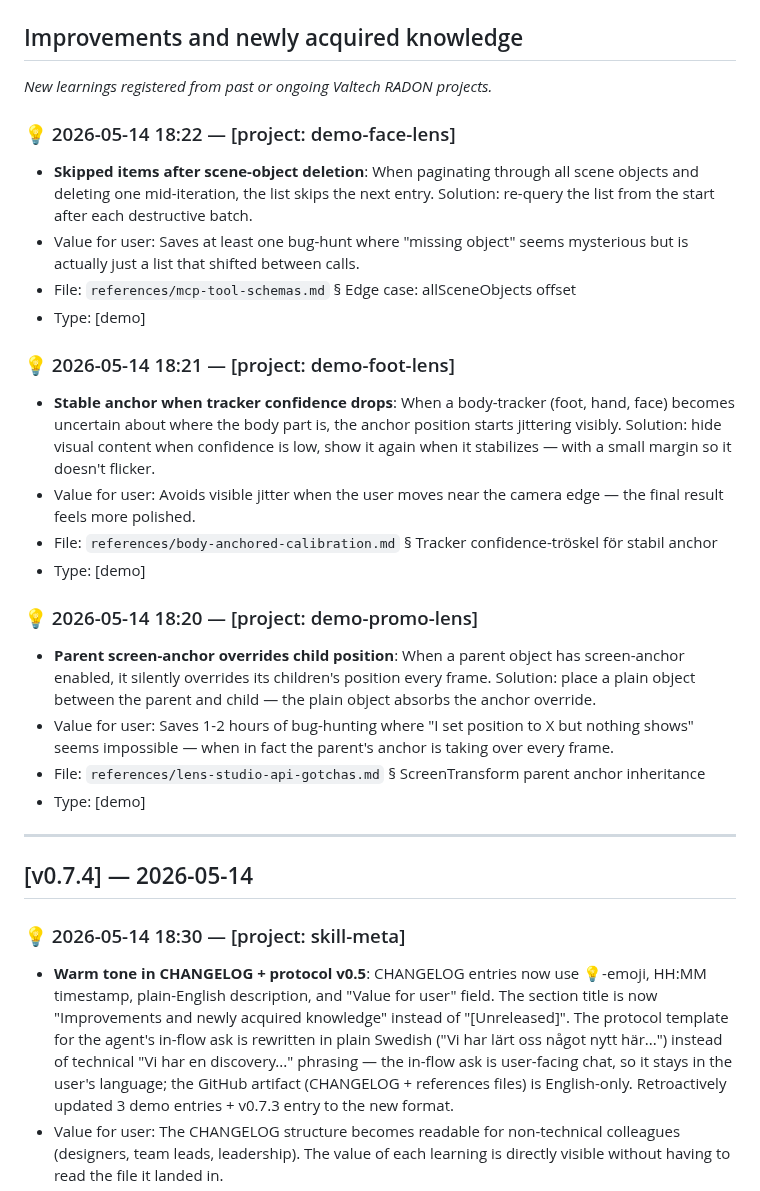
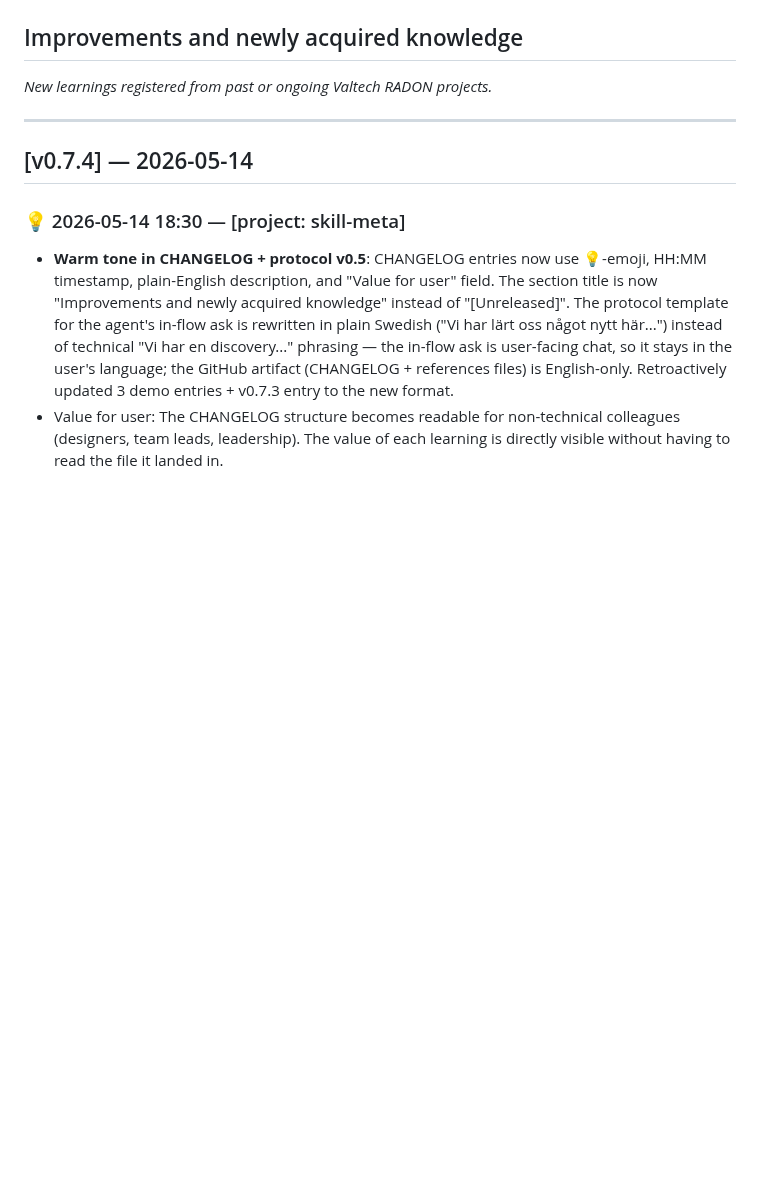
Before and after one commit to niklazhallberg/valtech-radon-lens-studio-skill, a Markdown page: CHANGELOG.md, the part around the change. GitHub-like rendering; blank space fills up the shorter version.

Commit message:
docs: remove 3 demo entries from CHANGELOG

```diff
--- a/CHANGELOG.md
+++ b/CHANGELOG.md
@@ -18,41 +18,6 @@ but adapted for skill evolution rather than a software API.
 ## Improvements and newly acquired knowledge
 
 _New learnings registered from past or ongoing Valtech RADON projects._
-
-### 💡 2026-05-14 18:22 — [project: demo-face-lens]
-- **Skipped items after scene-object deletion**: When paginating
-  through all scene objects and deleting one mid-iteration, the
-  list skips the next entry. Solution: re-query the list from
-  the start after each destructive batch.
-- Value for user: Saves at least one bug-hunt where "missing
-  object" seems mysterious but is actually just a list that
-  shifted between calls.
-- File: `references/mcp-tool-schemas.md` § Edge case: allSceneObjects offset
-- Type: [demo]
-
-### 💡 2026-05-14 18:21 — [project: demo-foot-lens]
-- **Stable anchor when tracker confidence drops**: When a
-  body-tracker (foot, hand, face) becomes uncertain about where
-  the body part is, the anchor position starts jittering visibly.
-  Solution: hide visual content when confidence is low, show it
-  again when it stabilizes — with a small margin so it doesn't
-  flicker.
-- Value for user: Avoids visible jitter when the user moves near
-  the camera edge — the final result feels more polished.
-- File: `references/body-anchored-calibration.md` § Tracker confidence-tröskel för stabil anchor
-- Type: [demo]
-
-### 💡 2026-05-14 18:20 — [project: demo-promo-lens]
-- **Parent screen-anchor overrides child position**: When a
-  parent object has screen-anchor enabled, it silently overrides
-  its children's position every frame. Solution: place a plain
-  object between the parent and child — the plain object
-  absorbs the anchor override.
-- Value for user: Saves 1-2 hours of bug-hunting where "I set
-  position to X but nothing shows" seems impossible — when in
-  fact the parent's anchor is taking over every frame.
-- File: `references/lens-studio-api-gotchas.md` § ScreenTransform parent anchor inheritance
-- Type: [demo]
 
 ---
 
```
